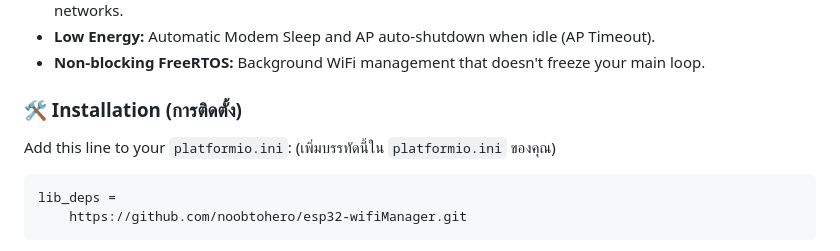
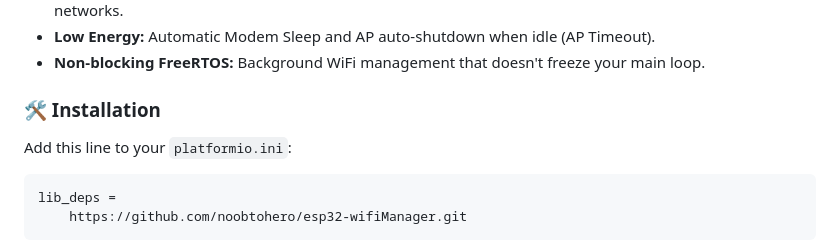
Before and after one commit to noobtohero/esp32-wifiManager, a Markdown page: README.md, the part around the change. Drawn GitHub-style.

Commit message:
docs: ปรับปรุงเอกสาร README.md

````diff
--- a/README.md
+++ b/README.md
@@ -17,9 +17,9 @@ A WiFi management library for ESP32 designed to be **Easy to use (Eazy)**, **Fas
 - **Low Energy:** Automatic Modem Sleep and AP auto-shutdown when idle (AP Timeout).
 - **Non-blocking FreeRTOS:** Background WiFi management that doesn't freeze your main loop.
 
-### 🛠 Installation (การติดตั้ง)
+### 🛠 Installation
 
-Add this line to your `platformio.ini`: (เพิ่มบรรทัดนี้ใน `platformio.ini` ของคุณ)
+Add this line to your `platformio.ini`:
 
 ```ini
 lib_deps =
````
